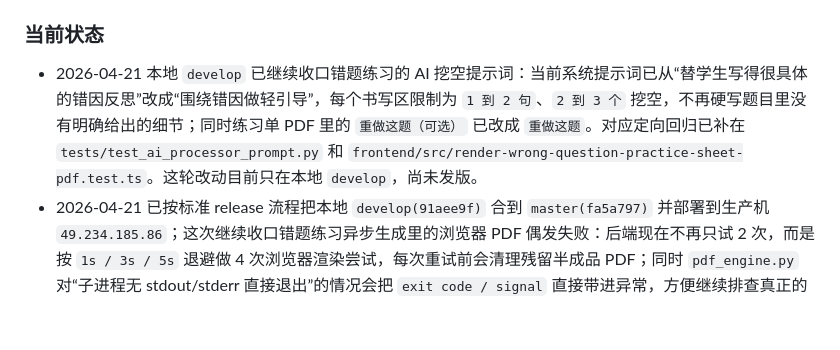
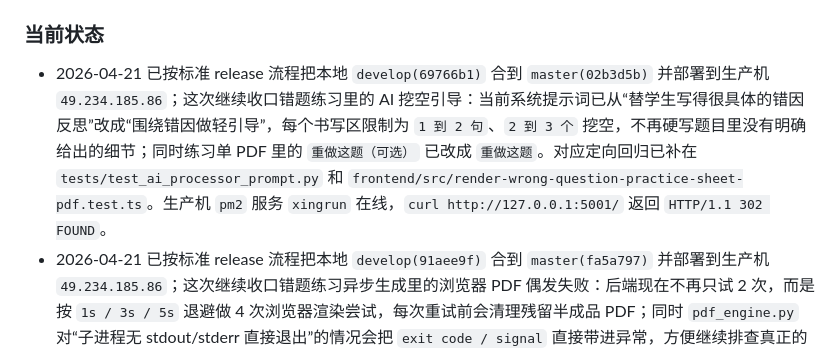
Before and after one commit to KaynXu/Xingrun-Website, a Markdown page: handoff.md, the part around the change. Rendered like a GitHub page; blank space fills up the shorter version.

Commit message:
docs: update handoff after prompt release

```diff
--- a/handoff.md
+++ b/handoff.md
@@ -6,7 +6,7 @@
 详细过程、proof、提交顺序、历史流水请直接看 `git log`。
 
 ### 当前状态
-- 2026-04-21 本地 `develop` 已继续收口错题练习的 AI 挖空提示词：当前系统提示词已从“替学生写得很具体的错因反思”改成“围绕错因做轻引导”，每个书写区限制为 `1 到 2 句`、`2 到 3 个` 挖空，不再硬写题目里没有明确给出的细节；同时练习单 PDF 里的 `重做这题（可选）` 已改成 `重做这题`。对应定向回归已补在 `tests/test_ai_processor_prompt.py` 和 `frontend/src/render-wrong-question-practice-sheet-pdf.test.ts`。这轮改动目前只在本地 `develop`，尚未发版。
+- 2026-04-21 已按标准 release 流程把本地 `develop(69766b1)` 合到 `master(02b3d5b)` 并部署到生产机 `49.234.185.86`；这次继续收口错题练习里的 AI 挖空引导：当前系统提示词已从“替学生写得很具体的错因反思”改成“围绕错因做轻引导”，每个书写区限制为 `1 到 2 句`、`2 到 3 个` 挖空，不再硬写题目里没有明确给出的细节；同时练习单 PDF 里的 `重做这题（可选）` 已改成 `重做这题`。对应定向回归已补在 `tests/test_ai_processor_prompt.py` 和 `frontend/src/render-wrong-question-practice-sheet-pdf.test.ts`。生产机 `pm2` 服务 `xingrun` 在线，`curl http://127.0.0.1:5001/` 返回 `HTTP/1.1 302 FOUND`。
 - 2026-04-21 已按标准 release 流程把本地 `develop(91aee9f)` 合到 `master(fa5a797)` 并部署到生产机 `49.234.185.86`；这次继续收口错题练习异步生成里的浏览器 PDF 偶发失败：后端现在不再只试 2 次，而是按 `1s / 3s / 5s` 退避做 4 次浏览器渲染尝试，每次重试前会清理残留半成品 PDF；同时 `pdf_engine.py` 对“子进程无 stdout/stderr 直接退出”的情况会把 `exit code / signal` 直接带进异常，方便继续排查真正的浏览器失败原因。对应回归已补在 `tests/test_wrong_question_practice_async_api.py` 和 `tests/test_wrong_question_library_pdf.py`。生产机 `pm2` 服务 `xingrun` 在线，`curl http://127.0.0.1:5001/` 返回 `HTTP/1.1 302 FOUND`；线上原先失败的 `sheet #10 / 2026-04-21 00:41:04 / student_id=276` 也已用这版代码重新生成成功，当前状态已回到 `ready`，PDF 位于 `data/pdfs/wrong_question_practice_sheets/sheet-10.pdf`。
 - 2026-04-20 已按标准 release 流程把本地 `develop(7ce75b8)` 合到 `master(33402f4)` 并部署到生产机 `49.234.185.86`；当前错题练习 PDF 的非几何题题目区已经去掉 `公式预览 / 预览正常` 等学生无感标签，只保留题目卡片本体；两段 AI 挖空提示也已合并成单个大书写区，并在渲染时自动剥离历史数据里的 `小标题：...` 前缀、加宽挖空留白。错题练习记录列表标题不再直接显示数据库 `id`，而是按当前列表顺序显示连续 `练习单 #N`，删除历史练习后不会再出现号码被旧记录占坑；学生错题本和练习记录里的题数/份数文案也已统一改成无空格紧凑写法，避免在卡片里被硬换行成 `6 / 题` 这种断行。生产机 `pm2` 服务 `xingrun` 在线，`curl http://127.0.0.1:5001/` 返回 `HTTP/1.1 302 FOUND`。
 - 2026-04-20 已按标准 release 流程把本地 `develop(be312b4)` 合到 `master(b56bfdf)` 并部署到生产机 `49.234.185.86`，随后把 release 状态 docs commit 同步回最新 `master / develop / production HEAD`；生产机 `pm2` 服务 `xingrun` 在线，`curl http://127.0.0.1:5001/` 返回 `HTTP/1.1 302 FOUND`。这次继续收口老师端错题练习 PDF：浏览器渲染现在是唯一正式输出路径，生成失败会直接报错，不再静默回退到旧的 ReportLab 版式；非几何题题目区保持独立 `公式预览` 卡片，题面和书写区里残留的字面量 `\\n` 也已统一还原成真实换行。线上已把用户反馈的 `sheet #7` 按当前浏览器链路重生成，当前 `producer` 已从旧的 `ReportLab PDF Library` 替换为 `Skia/PDF`。
```
